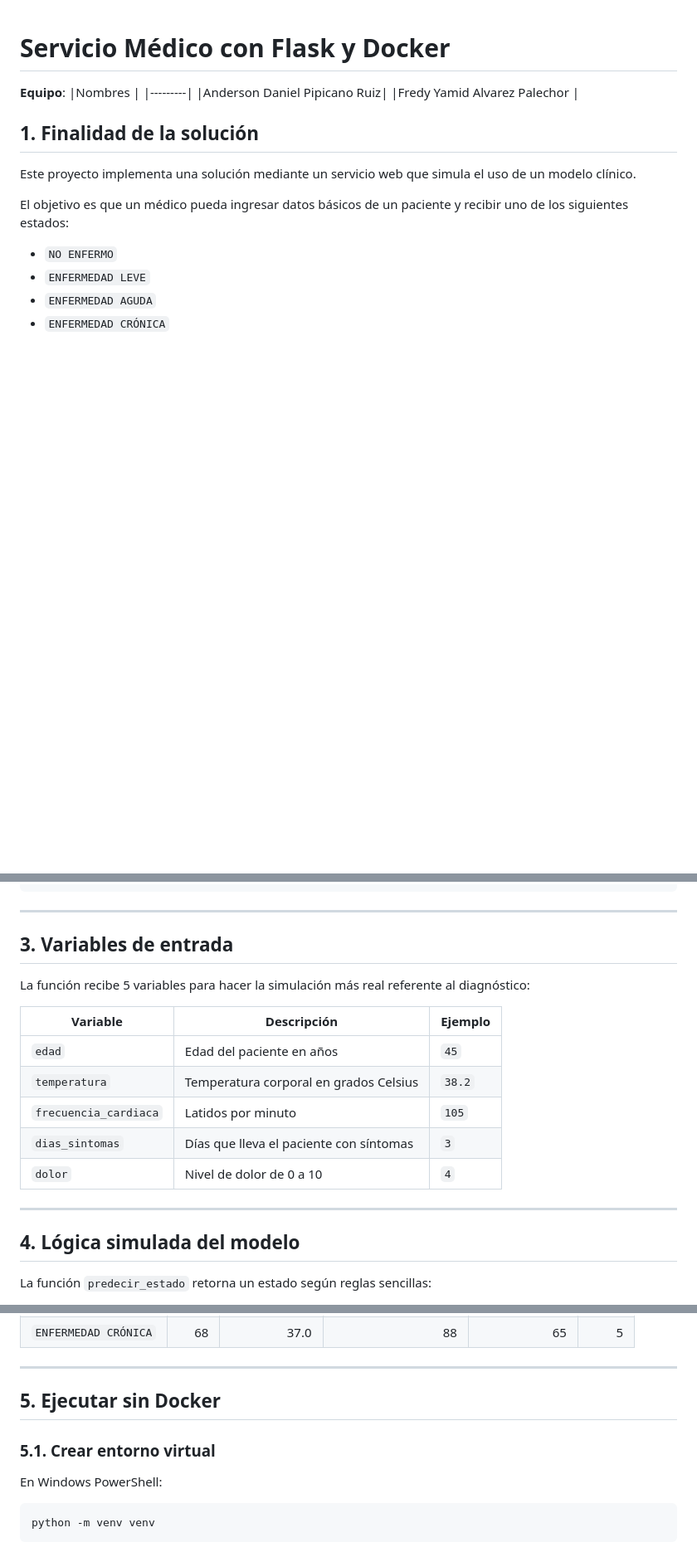
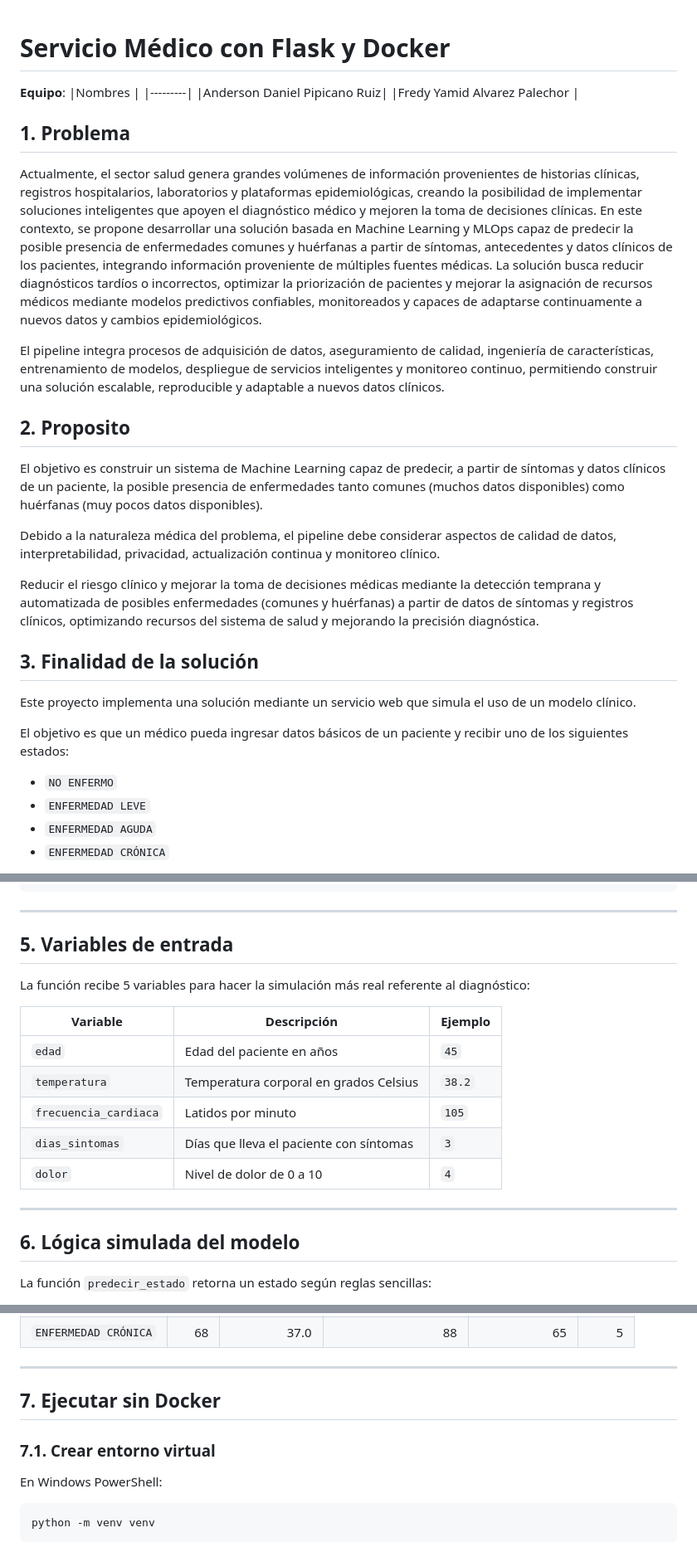
Before and after one commit to Pipicano25/servicio-medico-mlops-U2, a Markdown page: README.md, 3 parts joined by grey strips. Shown at 83% size. GitHub-like rendering; blank space fills up the shorter version.

Commit message:
Revise and update README sections and numbering

```diff
--- a/README.md
+++ b/README.md
@@ -6,7 +6,32 @@
 |Anderson Daniel Pipicano Ruiz|
 |Fredy Yamid Alvarez Palechor |
 
-## 1. Finalidad de la solución
+## 1. Problema
+
+Actualmente, el sector salud genera grandes volúmenes de información provenientes de historias
+clínicas, registros hospitalarios, laboratorios y plataformas epidemiológicas, creando la posibilidad de
+implementar soluciones inteligentes que apoyen el diagnóstico médico y mejoren la toma de
+decisiones clínicas. En este contexto, se propone desarrollar una solución basada en Machine Learning
+y MLOps capaz de predecir la posible presencia de enfermedades comunes y huérfanas a partir de
+síntomas, antecedentes y datos clínicos de los pacientes, integrando información proveniente de
+múltiples fuentes médicas. La solución busca reducir diagnósticos tardíos o incorrectos, optimizar la
+priorización de pacientes y mejorar la asignación de recursos médicos mediante modelos predictivos
+confiables, monitoreados y capaces de adaptarse continuamente a nuevos datos y cambios
+epidemiológicos.
+
+El pipeline integra procesos de adquisición de datos, aseguramiento de calidad, ingeniería de
+características, entrenamiento de modelos, despliegue de servicios inteligentes y monitoreo continuo,
+permitiendo construir una solución escalable, reproducible y adaptable a nuevos datos clínicos.
+
+## 2. Proposito
+
+El objetivo es construir un sistema de Machine Learning capaz de predecir, a partir de síntomas y datos clínicos de un paciente, la posible presencia de enfermedades tanto comunes (muchos datos disponibles) como huérfanas (muy pocos datos disponibles).
+
+Debido a la naturaleza médica del problema, el pipeline debe considerar aspectos de calidad de datos, interpretabilidad, privacidad, actualización continua y monitoreo clínico.
+
+Reducir el riesgo clínico y mejorar la toma de decisiones médicas mediante la detección temprana y automatizada de posibles enfermedades (comunes y huérfanas) a partir de datos de síntomas y registros clínicos, optimizando recursos del sistema de salud y mejorando la precisión diagnóstica.
+
+## 3. Finalidad de la solución
 
 Este proyecto implementa una solución mediante un servicio web que simula el uso de un modelo clínico.
 
@@ -55,7 +80,7 @@ servicio_medico_flask/
 
 ---
 
-## 3. Variables de entrada
+## 5. Variables de entrada
 
 La función recibe 5 variables para hacer la simulación más real referente al diagnóstico:
 
@@ -69,7 +94,7 @@ La función recibe 5 variables para hacer la simulación más real referente al
 
 ---
 
-## 4. Lógica simulada del modelo
+## 6. Lógica simulada del modelo
 
 La función `predecir_estado` retorna un estado según reglas sencillas:
 
@@ -89,9 +114,9 @@ Ejemplos que permiten obtener cada estado:
 
 ---
 
-## 5. Ejecutar sin Docker
+## 7. Ejecutar sin Docker
 
-### 5.1. Crear entorno virtual
+### 7.1. Crear entorno virtual
 
 En Windows PowerShell:
 
```
Also changed, not shown: other parts of README.md (+10 -10 lines).
